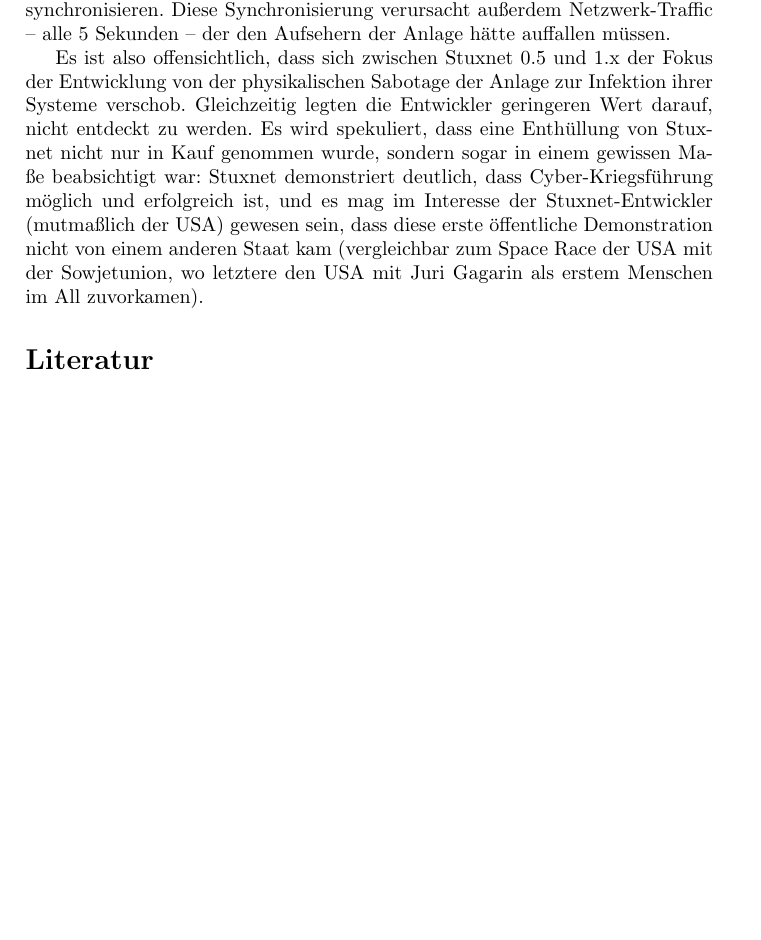
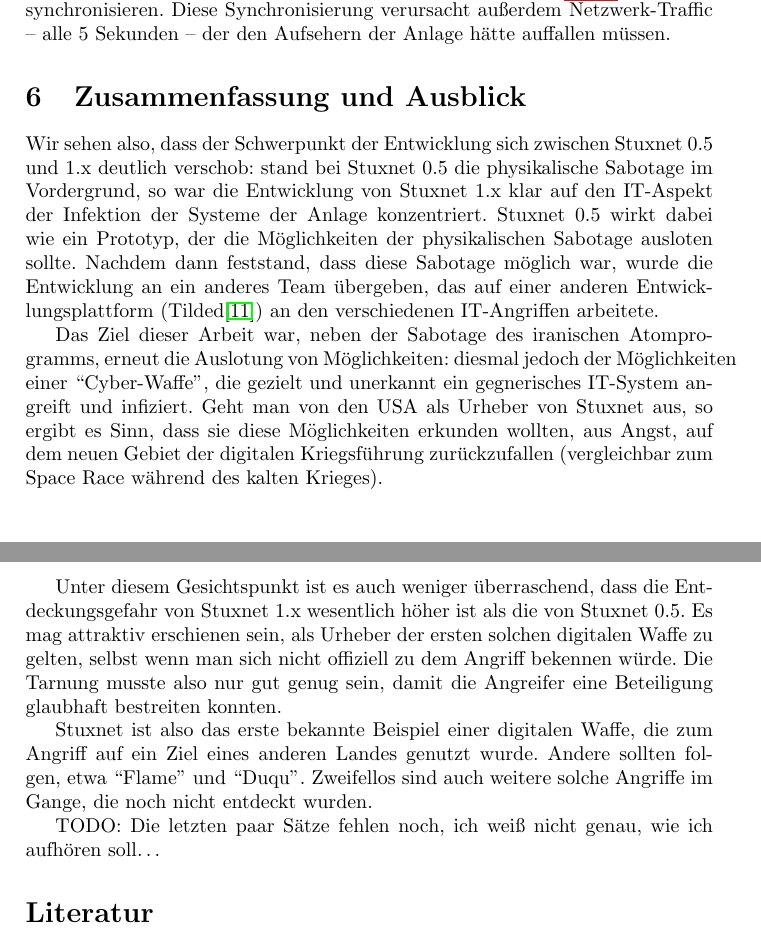
Before and after one commit to lucaswerkmeister/Proseminar-Stuxnet, a LaTeX document (Ausarbeitung/document.tex): part of page 8 of 9 before the commit and two parts of pages 8 and 9 of 10 after it, the two joined at a grey line, cut so that both start at the same text, the shorter picture padded with empty space. Compiled offline with pdfLaTeX.

Commit message:
Add conclusion section

```diff
--- a/Ausarbeitung/document.tex
+++ b/Ausarbeitung/document.tex
@@ -399,16 +399,29 @@
 Dies wird dadurch noch verstärkt, dass Stuxnet versucht, über ein infiziertes WinCC-System (falls vorhanden) den Angriff über mehrere \glspl{plc} hinweg zu synchronisieren.
 Diese Synchronisierung verursacht außerdem Netzwerk-Traffic – alle 5 Sekunden – der den Aufsehern der Anlage hätte auffallen müssen.
 
-Es ist also offensichtlich, dass sich zwischen Stuxnet 0.5 und 1.x der Fokus der Entwicklung
-von der physikalischen Sabotage der Anlage zur Infektion ihrer Systeme verschob.
-Gleichzeitig legten die Entwickler geringeren Wert darauf, nicht entdeckt zu werden.
-Es wird spekuliert, dass eine Enthüllung von Stuxnet nicht nur in Kauf genommen wurde,
-sondern sogar in einem gewissen Maße beabsichtigt war:
-Stuxnet demonstriert deutlich, dass Cyber-Kriegsführung möglich und erfolgreich ist,
-und es mag im Interesse der Stuxnet-Entwickler (mutmaßlich der USA) gewesen sein,
-dass diese erste öffentliche Demonstration nicht von einem anderen Staat kam
-(vergleichbar zum Space Race der USA mit der Sowjetunion,
-wo letztere den USA mit Juri Gagarin als erstem Menschen im All zuvorkamen). % TKaC 16
+\section{Zusammenfassung und Ausblick}
+
+Wir sehen also, dass der Schwerpunkt der Entwicklung sich zwischen Stuxnet 0.5 und 1.x deutlich verschob:
+stand bei Stuxnet 0.5 die physikalische Sabotage im Vordergrund, so war die Entwicklung von Stuxnet 1.x klar auf den IT-Aspekt der Infektion der Systeme der Anlage konzentriert.
+Stuxnet 0.5 wirkt dabei wie ein Prototyp, der die Möglichkeiten der physikalischen Sabotage ausloten sollte.
+Nachdem dann feststand, dass diese Sabotage möglich war, wurde die Entwicklung an ein anderes Team übergeben,
+das auf einer anderen Entwicklungsplattform (Tilded\cite{05}) an den verschiedenen IT-Angriffen arbeitete.
+
+Das Ziel dieser Arbeit war, neben der Sabotage des iranischen Atomprogramms, erneut die Auslotung von Möglichkeiten:
+diesmal jedoch der Möglichkeiten einer ``Cyber-Waffe'', die gezielt und unerkannt ein gegnerisches IT-System angreift und infiziert.
+Geht man von den USA als Urheber von Stuxnet aus, so ergibt es Sinn, dass sie diese Möglichkeiten erkunden wollten,
+aus Angst, auf dem neuen Gebiet der digitalen Kriegsführung zurückzufallen (vergleichbar zum Space Race während des kalten Krieges).
+
+Unter diesem Gesichtspunkt ist es auch weniger überraschend, dass die Entdeckungsgefahr von Stuxnet 1.x wesentlich höher ist als die von Stuxnet 0.5.
+Es mag attraktiv erschienen sein, als Urheber der ersten solchen digitalen Waffe zu gelten,
+selbst wenn man sich nicht offiziell zu dem Angriff bekennen würde.
+Die Tarnung musste also nur gut genug sein, damit die Angreifer eine Beteiligung glaubhaft bestreiten konnten.
+
+Stuxnet ist also das erste bekannte Beispiel einer digitalen Waffe, die zum Angriff auf ein Ziel eines anderen Landes genutzt wurde.
+Andere sollten folgen, etwa ``Flame'' und ``Duqu''.
+Zweifellos sind auch weitere solche Angriffe im Gange, die noch nicht entdeckt wurden.
+
+TODO: Die letzten paar Sätze fehlen noch, ich weiß nicht genau, wie ich aufhören soll…
 
 \bibliographystyle{plain}
 \bibliography{document}
```
